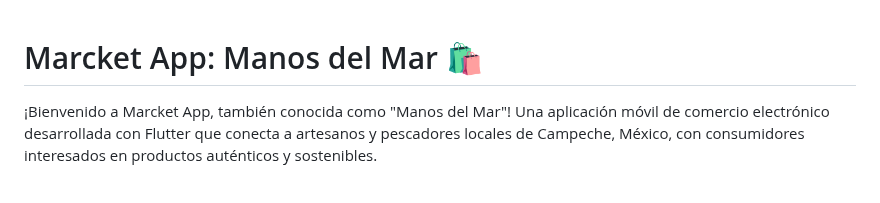
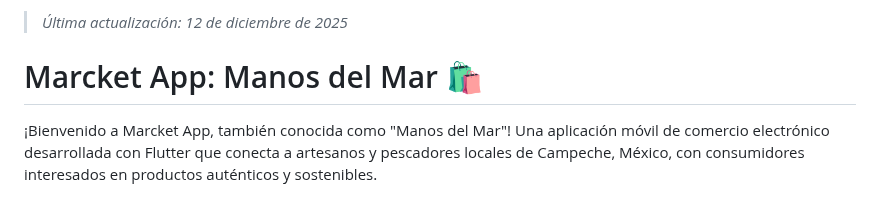
Before and after one commit to cobsari123-dotcom/marcket_app2, a Markdown page: README.md, the part around the change. Rendered like a GitHub page.

Commit message:
docs: Update and verify README.md

```diff
--- a/README.md
+++ b/README.md
@@ -1,3 +1,5 @@
+> _Última actualización: 12 de diciembre de 2025_
+
 # Marcket App: Manos del Mar 🛍️
 
 ¡Bienvenido a Marcket App, también conocida como "Manos del Mar"! Una aplicación móvil de comercio electrónico desarrollada con Flutter que conecta a artesanos y pescadores locales de Campeche, México, con consumidores interesados en productos auténticos y sostenibles.
```
